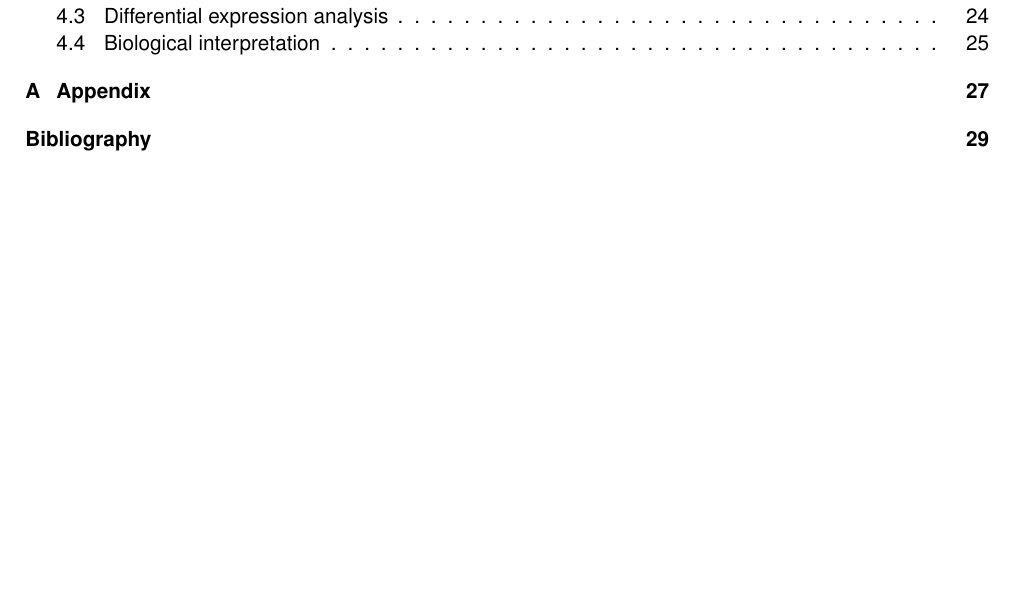
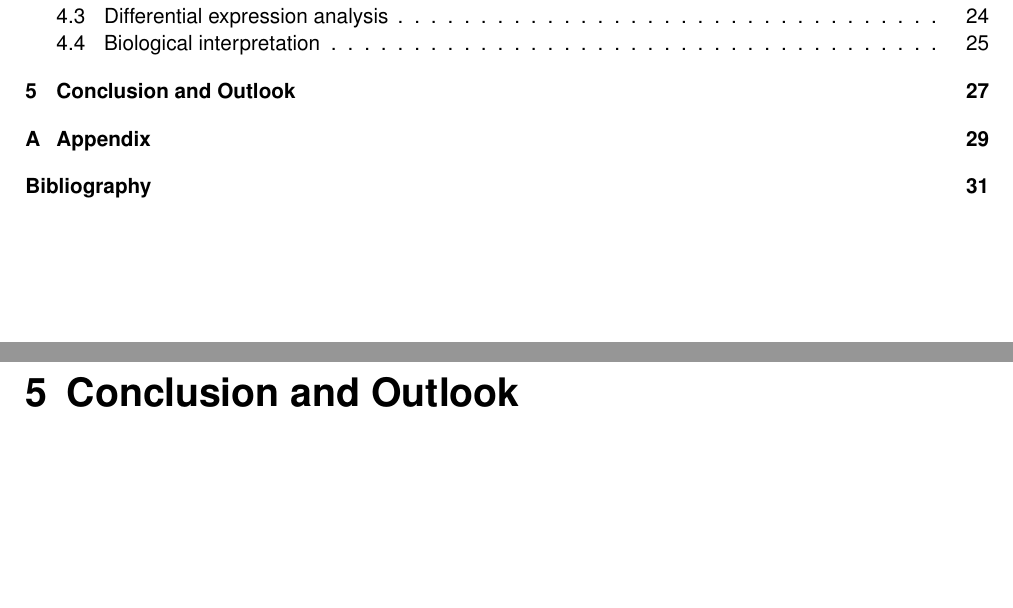
Before and after one commit to nictru/bsc-thesis, a LaTeX thesis (main.tex, which reads chapters/5_conclusion_and_outlook/0_conclusion_and_outlook.tex): part of page 8 of 50 before the commit and two parts of pages 8 and 35 of 52 after it, the two joined at a grey line, cut so that both start at the same text, the shorter picture padded with empty space. Compiled offline with pdfLaTeX.

Commit message:
Add conclusion and outlook chapter

```diff
--- /dev/null
+++ b/chapters/5_conclusion_and_outlook/0_conclusion_and_outlook.tex
@@ -0,0 +1 @@
+\chapter{Conclusion and Outlook}
```
Also changed, not shown: main.tex (+1 -0 lines).
